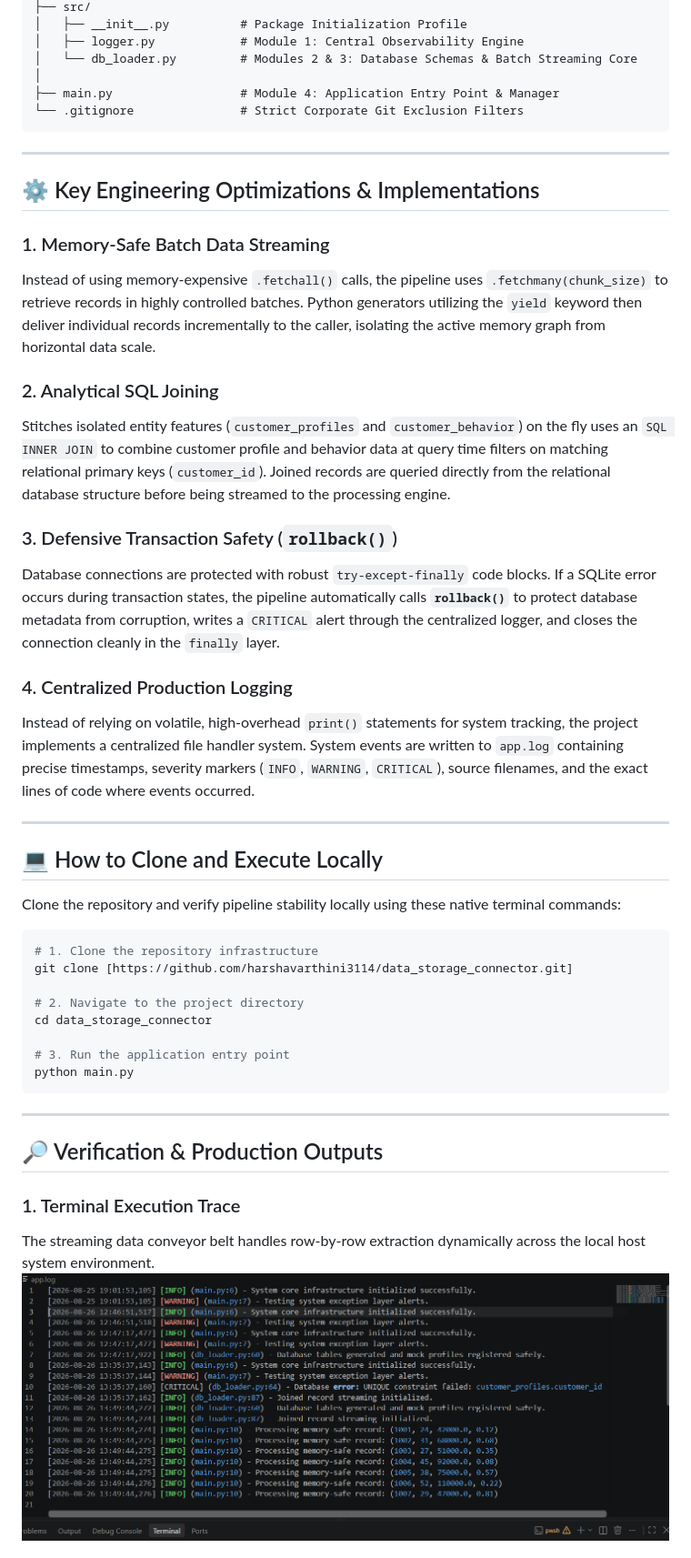
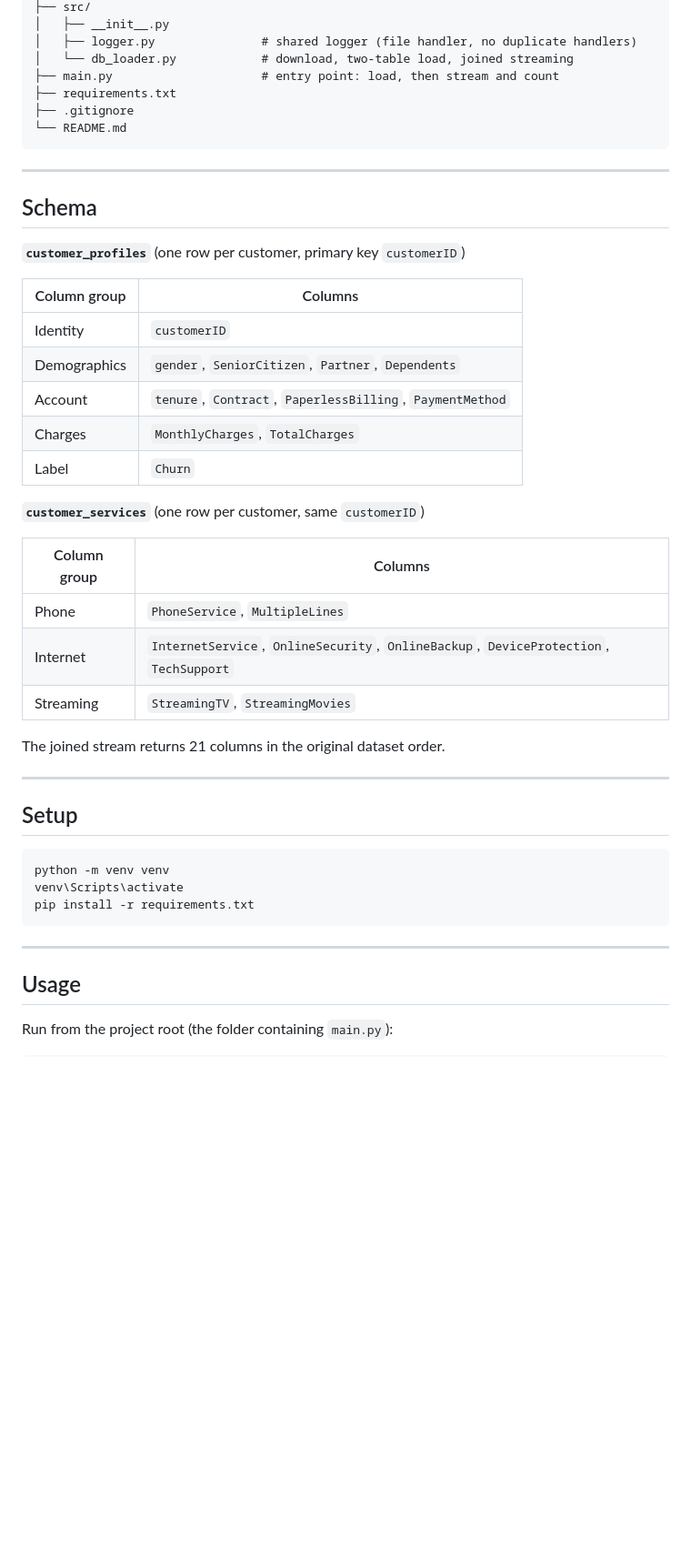
Before and after one commit to harshavarthini3114/data_storage_connector, a Markdown page: README.md, the part around one of its changes. Shown at 91% size. Rendered like a GitHub page; pictures changed too: docs/screenshots/app-log-output.png; blank space fills up the shorter version.

Commit message:
Split into profile and service tables, restore INNER JOIN stream, idempotent reload

````diff
--- a/README.md
+++ b/README.md
@@ -39,50 +66,50 @@ data_storage_connector/
 ├── src/
-│   ├── __init__.py          # Package Initialization Profile
-│   ├── logger.py            # Module 1: Central Observability Engine
-│   └── db_loader.py         # Modules 2 & 3: Database Schemas & Batch Streaming Core
-│
-├── main.py                  # Module 4: Application Entry Point & Manager
-└── .gitignore               # Strict Corporate Git Exclusion Filters
+│   ├── __init__.py
+│   ├── logger.py               # shared logger (file handler, no duplicate handlers)
+│   └── db_loader.py            # download, two-table load, joined streaming
+├── main.py                     # entry point: load, then stream and count
+├── requirements.txt
+├── .gitignore
+└── README.md
 ```
 
 ---
 
-## ⚙️ Key Engineering Optimizations & Implementations
+## Schema
 
-### 1. Memory-Safe Batch Data Streaming
-Instead of using memory-expensive `.fetchall()` calls, the pipeline uses `.fetchmany(chunk_size)` to retrieve records in highly controlled batches. Python generators utilizing the `yield` keyword then deliver individual records incrementally to the caller, isolating the active memory graph from horizontal data scale.
+**`customer_profiles`** (one row per customer, primary key `customerID`)
 
-### 2. Analytical SQL Joining
-Stitches isolated entity features (`customer_profiles` and `customer_behavior`) on the fly uses an `SQL INNER JOIN` to combine customer profile and behavior data at query time filters on matching relational primary keys (`customer_id`). Joined records are queried directly from the relational database structure before being streamed to the processing engine.
+| Column group | Columns |
+|---|---|
+| Identity | `customerID` |
+| Demographics | `gender`, `SeniorCitizen`, `Partner`, `Dependents` |
+| Account | `tenure`, `Contract`, `PaperlessBilling`, `PaymentMethod` |
+| Charges | `MonthlyCharges`, `TotalCharges` |
+| Label | `Churn` |
 
-### 3. Defensive Transaction Safety (`rollback()`)
-Database connections are protected with robust `try-except-finally` code blocks. If a SQLite error occurs during transaction states, the pipeline automatically calls **`rollback()`** to protect database metadata from corruption, writes a `CRITICAL` alert through the centralized logger, and closes the connection cleanly in the `finally` layer.
+**`customer_services`** (one row per customer, same `customerID`)
 
-### 4. Centralized Production Logging
-Instead of relying on volatile, high-overhead `print()` statements for system tracking, the project implements a centralized file handler system. System events are written to `app.log` containing precise timestamps, severity markers (`INFO`, `WARNING`, `CRITICAL`), source filenames, and the exact lines of code where events occurred.
+| Column group | Columns |
+|---|---|
+| Phone | `PhoneService`, `MultipleLines` |
+| Internet | `InternetService`, `OnlineSecurity`, `OnlineBackup`, `DeviceProtection`, `TechSupport` |
+| Streaming | `StreamingTV`, `StreamingMovies` |
+
+The joined stream returns 21 columns in the original dataset order.
 
 ---
 
-## 💻 How to Clone and Execute Locally
-
-Clone the repository and verify pipeline stability locally using these native terminal commands:
+## Setup
 
 ```powershell
-# 1. Clone the repository infrastructure
-git clone [https://github.com/harshavarthini3114/data_storage_connector.git]
-
-# 2. Navigate to the project directory
-cd data_storage_connector
-
-# 3. Run the application entry point
-python main.py
+python -m venv venv
+venv\Scripts\activate
+pip install -r requirements.txt
 ```
 
 ---
 
-## 🔎 Verification & Production Outputs
+## Usage
 
-### 1. Terminal Execution Trace
-The streaming data conveyor belt handles row-by-row extraction dynamically across the local host system environment.
-![Terminal Pipeline Execution Output](docs/screenshots/app-log-output.png)
+Run from the project root (the folder containing `main.py`):
 
````
Also changed, not shown: other parts of README.md (+108 -25 lines), docs/screenshots/terminal-output.png, 4 other files.
